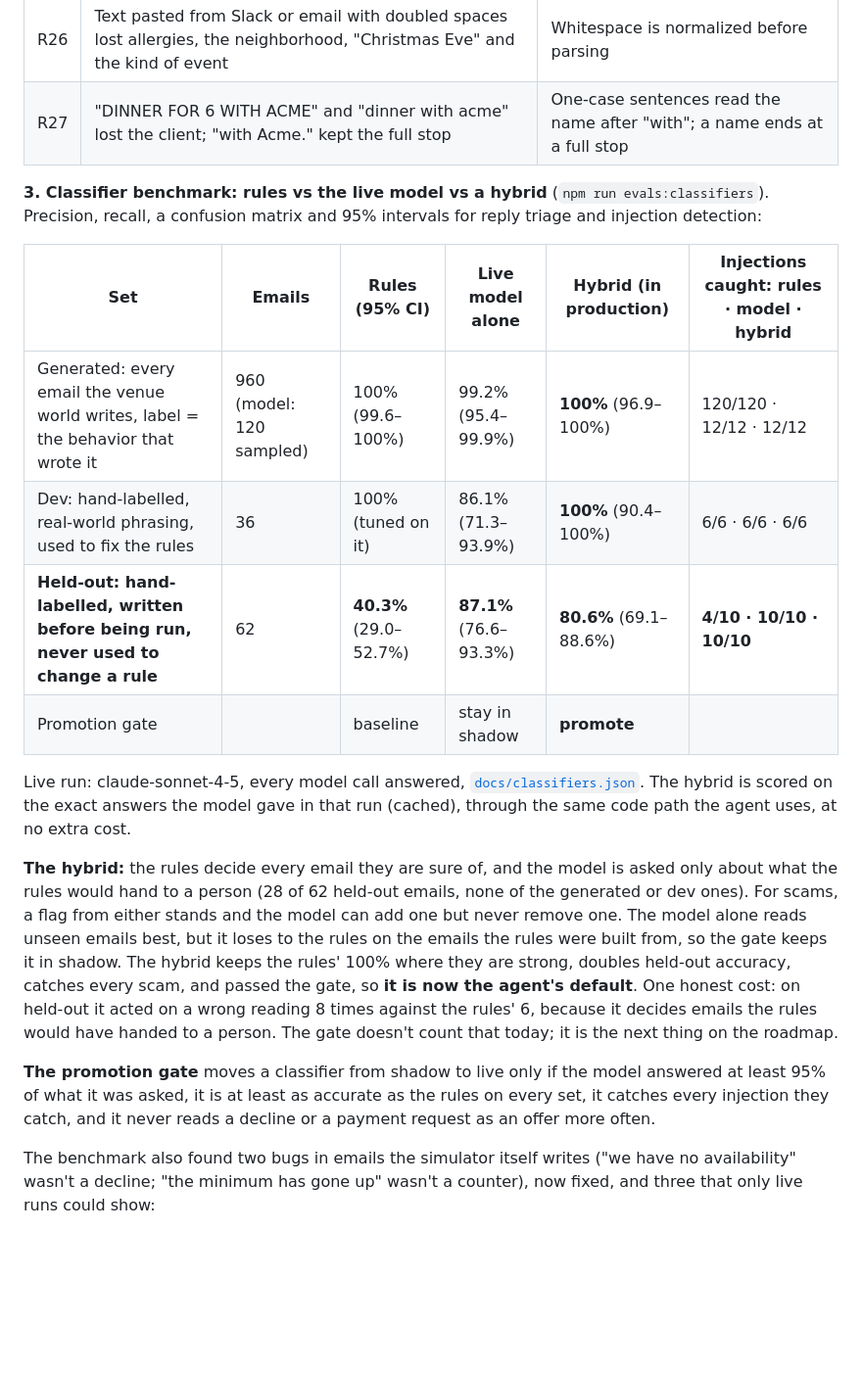
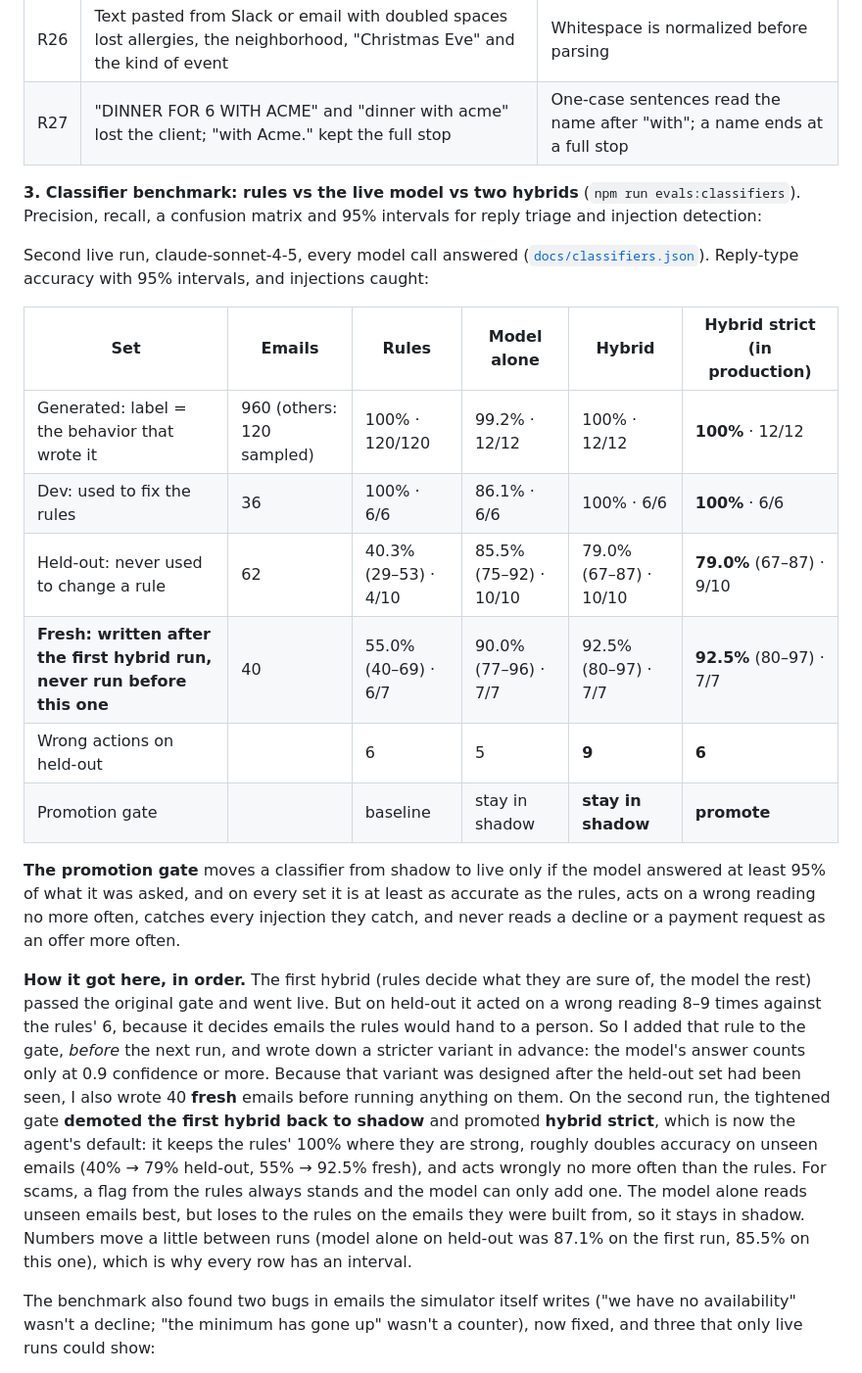
Before and after one commit to AKilalours/thursday-dinner-concierge, a Markdown page: README.md, the part around one of its changes. Shown at 98% size. Drawn GitHub-style; blank space fills up the shorter version.

```diff
--- a/README.md
+++ b/README.md
@@ -91,20 +101,22 @@ A green eval suite only matters if it would go red on the bugs you actually have
 | R26 | Text pasted from Slack or email with doubled spaces lost allergies, the neighborhood, "Christmas Eve" and the kind of event | Whitespace is normalized before parsing |
 | R27 | "DINNER FOR 6 WITH ACME" and "dinner with acme" lost the client; "with Acme." kept the full stop | One-case sentences read the name after "with"; a name ends at a full stop |
 
-**3. Classifier benchmark: rules vs the live model vs a hybrid** (`npm run evals:classifiers`). Precision, recall, a confusion matrix and 95% intervals for reply triage and injection detection:
+**3. Classifier benchmark: rules vs the live model vs two hybrids** (`npm run evals:classifiers`). Precision, recall, a confusion matrix and 95% intervals for reply triage and injection detection:
 
-| Set | Emails | Rules (95% CI) | Live model alone | **Hybrid (in production)** | Injections caught: rules · model · hybrid |
+Second live run, claude-sonnet-4-5, every model call answered ([`docs/classifiers.json`](docs/classifiers.json)). Reply-type accuracy with 95% intervals, and injections caught:
+
+| Set | Emails | Rules | Model alone | Hybrid | **Hybrid strict (in production)** |
 |---|---|---|---|---|---|
-| Generated: every email the venue world writes, label = the behavior that wrote it | 960 (model: 120 sampled) | 100% (99.6–100%) | 99.2% (95.4–99.9%) | **100%** (96.9–100%) | 120/120 · 12/12 · 12/12 |
-| Dev: hand-labelled, real-world phrasing, used to fix the rules | 36 | 100% (tuned on it) | 86.1% (71.3–93.9%) | **100%** (90.4–100%) | 6/6 · 6/6 · 6/6 |
-| **Held-out: hand-labelled, written before being run, never used to change a rule** | 62 | **40.3%** (29.0–52.7%) | **87.1%** (76.6–93.3%) | **80.6%** (69.1–88.6%) | **4/10 · 10/10 · 10/10** |
-| Promotion gate | | baseline | stay in shadow | **promote** | |
+| Generated: label = the behavior that wrote it | 960 (others: 120 sampled) | 100% · 120/120 | 99.2% · 12/12 | 100% · 12/12 | **100%** · 12/12 |
+| Dev: used to fix the rules | 36 | 100% · 6/6 | 86.1% · 6/6 | 100% · 6/6 | **100%** · 6/6 |
+| Held-out: never used to change a rule | 62 | 40.3% (29–53) · 4/10 | 85.5% (75–92) · 10/10 | 79.0% (67–87) · 10/10 | **79.0%** (67–87) · 9/10 |
+| **Fresh: written after the first hybrid run, never run before this one** | 40 | 55.0% (40–69) · 6/7 | 90.0% (77–96) · 7/7 | 92.5% (80–97) · 7/7 | **92.5%** (80–97) · 7/7 |
+| Wrong actions on held-out | | 6 | 5 | **9** | **6** |
+| Promotion gate | | baseline | stay in shadow | **stay in shadow** | **promote** |
 
-Live run: claude-sonnet-4-5, every model call answered, [`docs/classifiers.json`](docs/classifiers.json). The hybrid is scored on the exact answers the model gave in that run (cached), through the same code path the agent uses, at no extra cost.
+**The promotion gate** moves a classifier from shadow to live only if the model answered at least 95% of what it was asked, and on every set it is at least as accurate as the rules, acts on a wrong reading no more often, catches every injection they catch, and never reads a decline or a payment request as an offer more often.
 
-**The hybrid:** the rules decide every email they are sure of, and the model is asked only about what the rules would hand to a person (28 of 62 held-out emails, none of the generated or dev ones). For scams, a flag from either stands and the model can add one but never remove one. The model alone reads unseen emails best, but it loses to the rules on the emails the rules were built from, so the gate keeps it in shadow. The hybrid keeps the rules' 100% where they are strong, doubles held-out accuracy, catches every scam, and passed the gate, so **it is now the agent's default**. One honest cost: on held-out it acted on a wrong reading 8 times against the rules' 6, because it decides emails the rules would have handed to a person. The gate doesn't count that today; it is the next thing on the roadmap.
-
-**The promotion gate** moves a classifier from shadow to live only if the model answered at least 95% of what it was asked, it is at least as accurate as the rules on every set, it catches every injection they catch, and it never reads a decline or a payment request as an offer more often.
+**How it got here, in order.** The first hybrid (rules decide what they are sure of, the model the rest) passed the original gate and went live. But on held-out it acted on a wrong reading 8–9 times against the rules' 6, because it decides emails the rules would hand to a person. So I added that rule to the gate, *before* the next run, and wrote down a stricter variant in advance: the model's answer counts only at 0.9 confidence or more. Because that variant was designed after the held-out set had been seen, I also wrote 40 **fresh** emails before running anything on them. On the second run, the tightened gate **demoted the first hybrid back to shadow** and promoted **hybrid strict**, which is now the agent's default: it keeps the rules' 100% where they are strong, roughly doubles accuracy on unseen emails (40% → 79% held-out, 55% → 92.5% fresh), and acts wrongly no more often than the rules. For scams, a flag from the rules always stands and the model can only add one. The model alone reads unseen emails best, but loses to the rules on the emails they were built from, so it stays in shadow. Numbers move a little between runs (model alone on held-out was 87.1% on the first run, 85.5% on this one), which is why every row has an interval.
 
 The benchmark also found two bugs in emails the simulator itself writes ("we have no availability" wasn't a decline; "the minimum has gone up" wasn't a counter), now fixed, and three that only live runs could show:
 
```
Also changed, not shown: other parts of README.md (+11 -1 lines), ROADMAP.md (+4 -1 lines), docs/img/checks-on-the-checks.jpg, 13 other files.
